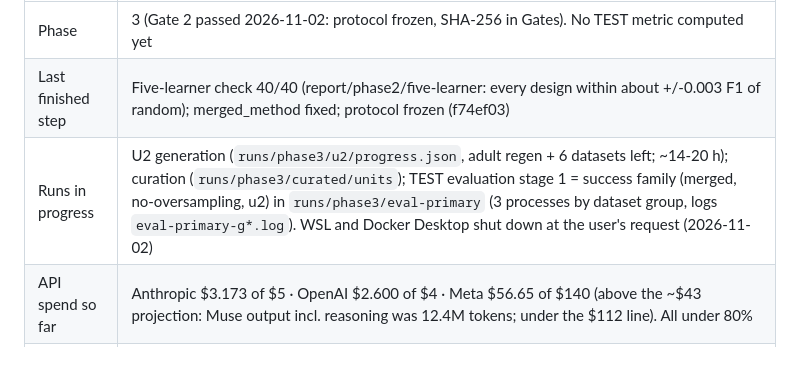
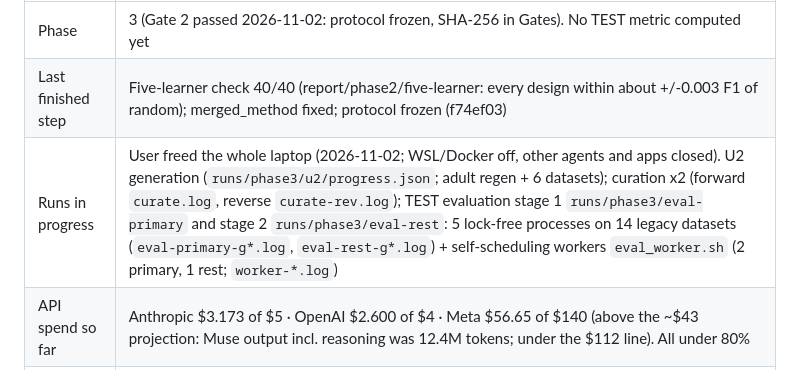
Before and after one commit to itsmanudon/quality-aware-synthesis-lab, a Markdown page: study/v3/STATUS.md, the part around the change. GitHub-like rendering.

Commit message:
docs(study): Record the full-laptop run layout in STATUS
Co-Authored-By: Claude Opus 5.5 <noreply@anthropic.com>
Claude-Session: https://claude.ai/code/session_012ZCBn2yJZRwAg2ysrg8Kn3

```diff
--- a/study/v3/STATUS.md
+++ b/study/v3/STATUS.md
@@ -6,7 +6,7 @@ Updated by the agent at the end of every session. Gates are approved only by the
 | --- | --- |
 | Phase | 3 (Gate 2 passed 2026-11-02: protocol frozen, SHA-256 in Gates). No TEST metric computed yet |
 | Last finished step | Five-learner check 40/40 (report/phase2/five-learner: every design within about +/-0.003 F1 of random); merged_method fixed; protocol frozen (f74ef03) |
-| Runs in progress | U2 generation (`runs/phase3/u2/progress.json`, adult regen + 6 datasets left; ~14-20 h); curation (`runs/phase3/curated/units`); TEST evaluation stage 1 = success family (merged, no-oversampling, u2) in `runs/phase3/eval-primary` (3 processes by dataset group, logs `eval-primary-g*.log`). WSL and Docker Desktop shut down at the user's request (2026-11-02) |
+| Runs in progress | User freed the whole laptop (2026-11-02; WSL/Docker off, other agents and apps closed). U2 generation (`runs/phase3/u2/progress.json`; adult regen + 6 datasets); curation x2 (forward `curate.log`, reverse `curate-rev.log`); TEST evaluation stage 1 `runs/phase3/eval-primary` and stage 2 `runs/phase3/eval-rest`: 5 lock-free processes on 14 legacy datasets (`eval-primary-g*.log`, `eval-rest-g*.log`) + self-scheduling workers `eval_worker.sh` (2 primary, 1 rest; `worker-*.log`) |
 | API spend so far | Anthropic $3.173 of $5 · OpenAI $2.600 of $4 · Meta $56.65 of $140 (above the ~$43 projection: Muse output incl. reasoning was 12.4M tokens; under the $112 line). All under 80% |
 | Blockers | none |
 | Next step | Stage 1 on all 200 units (~10-12 h after curation completes), then stage 2 = all other comparators in `runs/phase3/eval-rest` (~2.5 days at 6 processes), then Phase 4 analysis |
```
